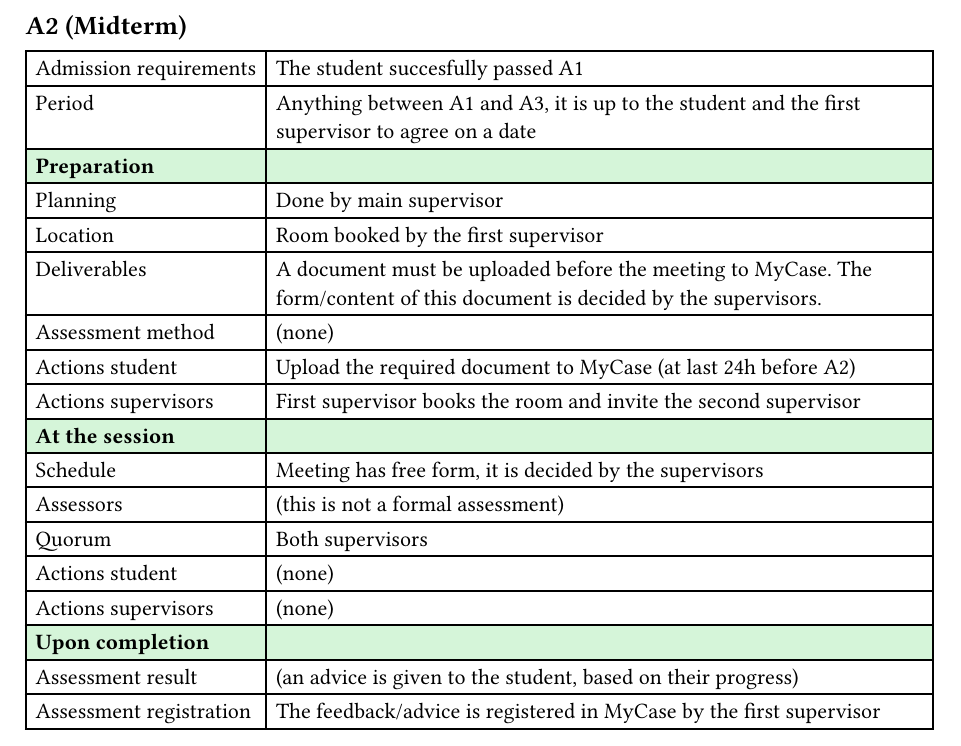
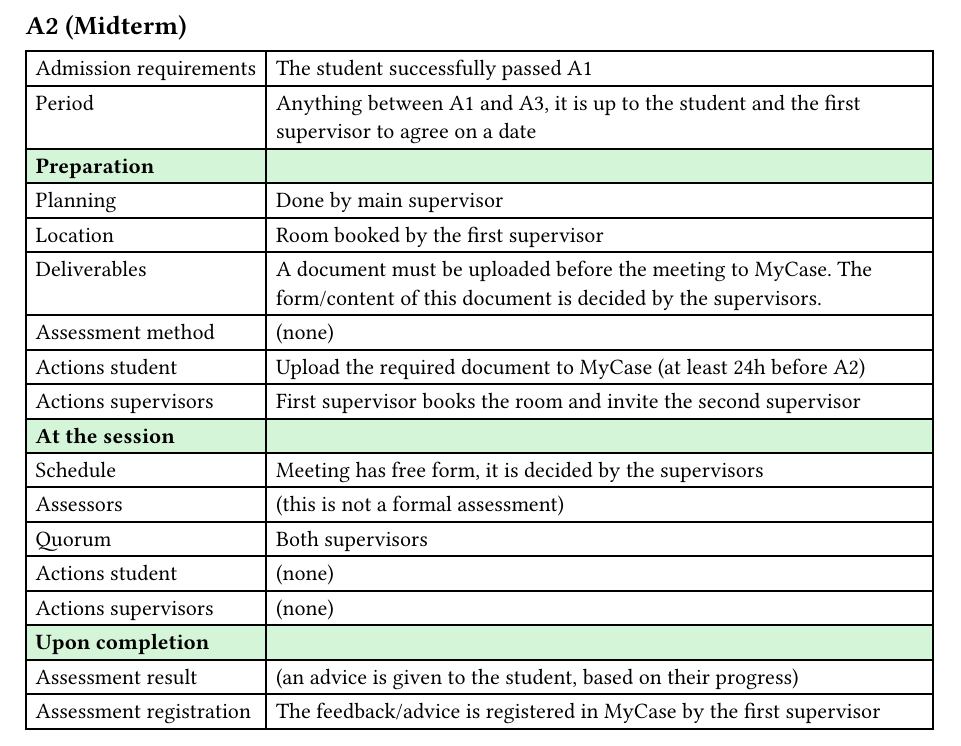
Before and after one commit to tudelftgeomatics/graduationguide, a Typst document (appendices/assessments.typ): part of page 2 of 4, cut so that both start at the same text. Compiled offline with Typst 0.15.

Commit message:
Fix typos throughout

```diff
--- a/appendices/assessments.typ
+++ b/appendices/assessments.typ
@@ -67,7 +67,7 @@
 #table(
     columns: 2,
     align: (left,left),
-    [Admission requirements], [The student succesfully passed A1],
+    [Admission requirements], [The student successfully passed A1],
     [Period], [Anything between A1 and A3, it is up to the student and the first supervisor to agree on a date],
     //--
     table.cell([*Preparation*], fill: green.lighten(80%)),
@@ -78,7 +78,7 @@
     MyCase. The form/content of this document is decided by the
     supervisors.],
     [Assessment method], [(none)],
-    [Actions student], [Upload the required document to MyCase (at last 24h before A2)],
+    [Actions student], [Upload the required document to MyCase (at least 24h before A2)],
     [Actions supervisors], [First supervisor books the room and invite
     the second supervisor],
     //--
```
Also changed, not shown: appendices/deliverables.typ (+1 -1 lines), appendices/ethics_checklist.typ (+1 -1 lines), feedback_assessment.typ (+1 -1 lines), scientific_approach.typ (+2 -2 lines), gm_gg_2526.pdf (added).
